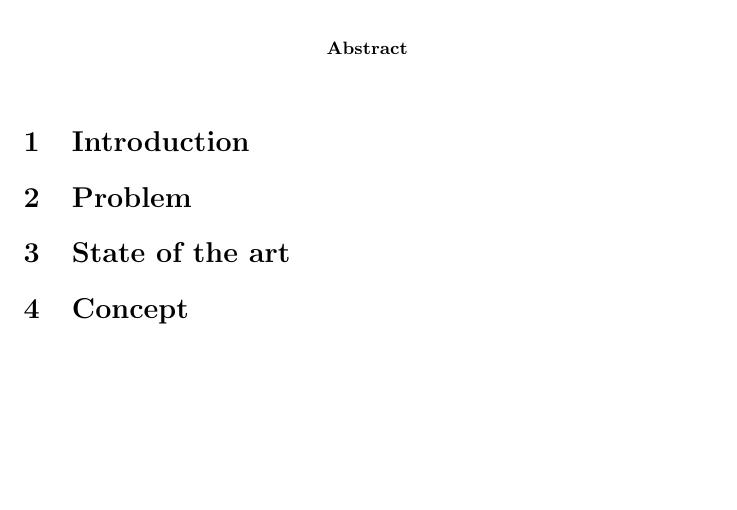
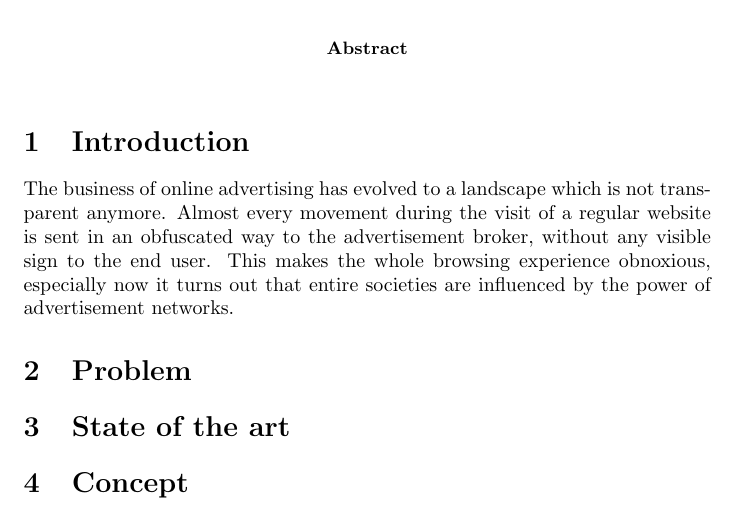
Before and after one commit to lightning-sprinkle/master-thesis, a LaTeX paper (research-proposal/research-proposal.tex): part of the page, cut so that both start at the same text, the shorter picture padded with empty space. Compiled offline with pdfLaTeX.

Commit message:
Some introduction

```diff
--- a/research-proposal/research-proposal.tex
+++ b/research-proposal/research-proposal.tex
@@ -15,6 +15,8 @@
 
 \section{Introduction}
 
+The business of online advertising has evolved to a landscape which is not transparent anymore. Almost every movement during the visit of a regular website is sent in an obfuscated way to the advertisement broker, without any visible sign to the end user. This makes the whole browsing experience obnoxious, especially now it turns out that entire societies are influenced by the power of advertisement networks.
+
 \section{Problem}
 
 \section{State of the art}
```
Also changed, not shown: research-proposal/research-proposal.pdf.
